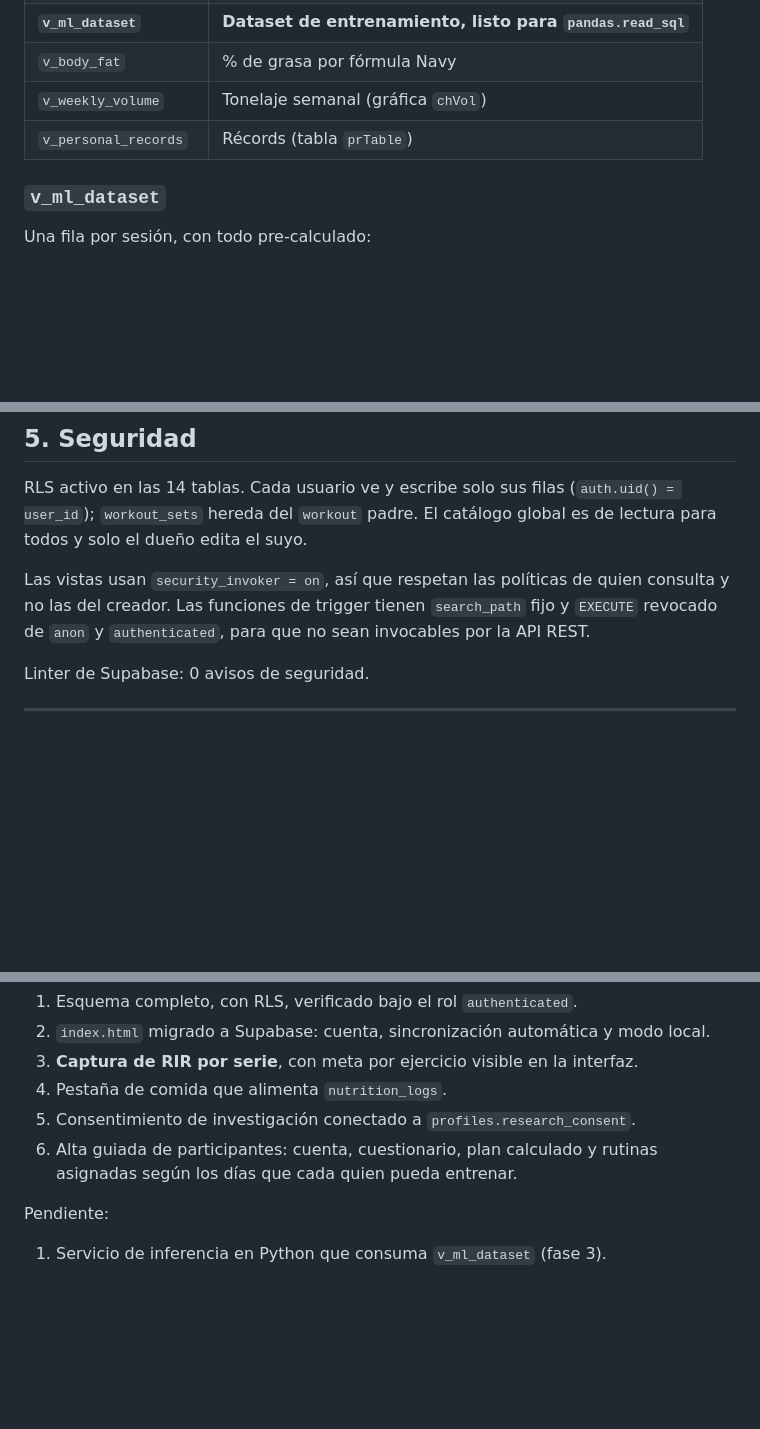
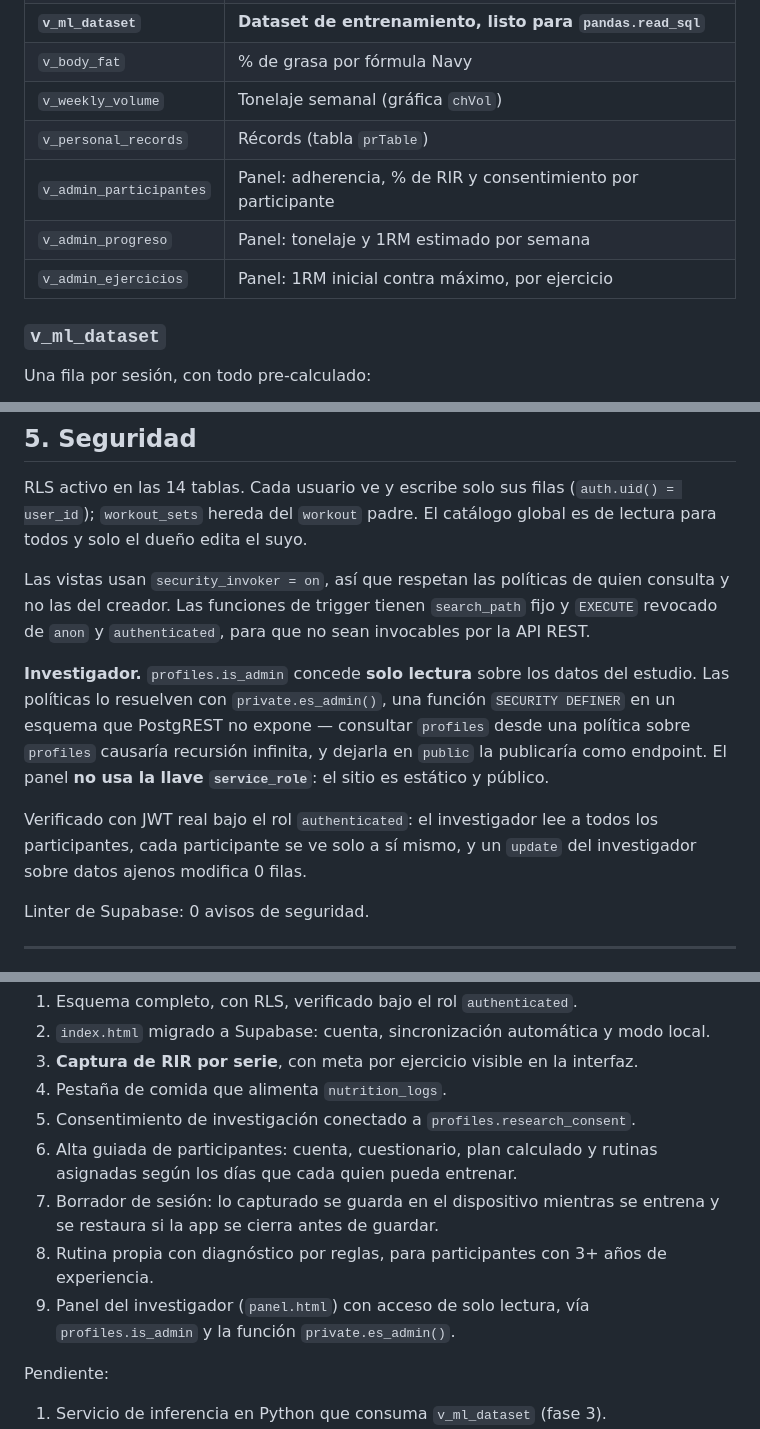
Before and after one commit to gabolirca/diario-gym, a Markdown page: docs/ESQUEMA.md, 3 parts joined by grey strips. Drawn GitHub-style; blank space fills up the shorter version.

Commit message:
Actualiza ESQUEMA.md: vistas del panel y modelo de acceso del investigador

```diff
--- a/docs/ESQUEMA.md
+++ b/docs/ESQUEMA.md
@@ -125,6 +125,9 @@ cuántas veces la capa de seguridad tuvo que corregir al modelo.
 | `v_body_fat` | % de grasa por fórmula Navy |
 | `v_weekly_volume` | Tonelaje semanal (gráfica `chVol`) |
 | `v_personal_records` | Récords (tabla `prTable`) |
+| `v_admin_participantes` | Panel: adherencia, % de RIR y consentimiento por participante |
+| `v_admin_progreso` | Panel: tonelaje y 1RM estimado por semana |
+| `v_admin_ejercicios` | Panel: 1RM inicial contra máximo, por ejercicio |
 
 ### `v_ml_dataset`
 
@@ -160,6 +163,16 @@ Las vistas usan `security_invoker = on`, así que respetan las políticas de qui
 consulta y no las del creador. Las funciones de trigger tienen `search_path` fijo y
 `EXECUTE` revocado de `anon` y `authenticated`, para que no sean invocables por la API
 REST.
+
+**Investigador.** `profiles.is_admin` concede **solo lectura** sobre los datos del
+estudio. Las políticas lo resuelven con `private.es_admin()`, una función
+`SECURITY DEFINER` en un esquema que PostgREST no expone — consultar `profiles` desde una
+política sobre `profiles` causaría recursión infinita, y dejarla en `public` la publicaría
+como endpoint. El panel **no usa la llave `service_role`**: el sitio es estático y público.
+
+Verificado con JWT real bajo el rol `authenticated`: el investigador lee a todos los
+participantes, cada participante se ve solo a sí mismo, y un `update` del investigador
+sobre datos ajenos modifica 0 filas.
 
 Linter de Supabase: 0 avisos de seguridad.
 
@@ -204,6 +217,11 @@ Hecho:
 5. Consentimiento de investigación conectado a `profiles.research_consent`.
 6. Alta guiada de participantes: cuenta, cuestionario, plan calculado y rutinas asignadas
    según los días que cada quien pueda entrenar.
+7. Borrador de sesión: lo capturado se guarda en el dispositivo mientras se entrena y se
+   restaura si la app se cierra antes de guardar.
+8. Rutina propia con diagnóstico por reglas, para participantes con 3+ años de experiencia.
+9. Panel del investigador (`panel.html`) con acceso de solo lectura, vía `profiles.is_admin`
+   y la función `private.es_admin()`.
 
 Pendiente:
 
```
Also changed, not shown: other parts of docs/ESQUEMA.md (+1 -1 lines).
